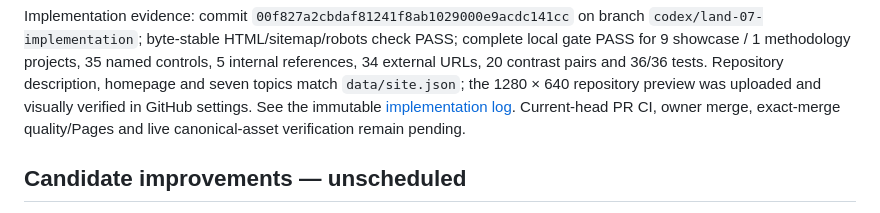
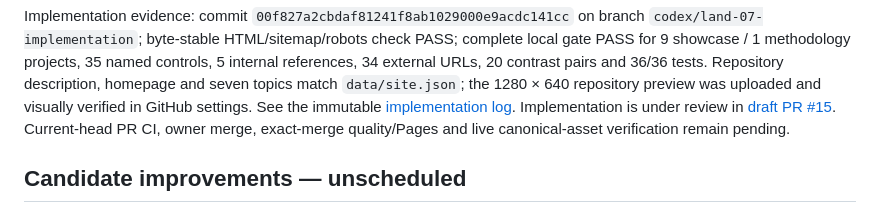
Before and after one commit to GBrooks1970/portfolio, a Markdown page: docs/backlog.md, the part around the change. GitHub-like rendering.

Commit message:
Link LAND-07 review evidence

```diff
--- a/docs/backlog.md
+++ b/docs/backlog.md
@@ -395,7 +395,8 @@ for 9 showcase / 1 methodology projects, 35 named controls, 5 internal reference
 20 contrast pairs and 36/36 tests. Repository description, homepage and seven topics match
 `data/site.json`; the 1280 × 640 repository preview was uploaded and visually verified in GitHub
 settings. See the immutable
-[implementation log](implementation-logs/2026-08-02_land-07-discoverability.md). Current-head PR CI,
+[implementation log](implementation-logs/2026-08-02_land-07-discoverability.md). Implementation is
+under review in [draft PR #15](https://github.com/GBrooks1970/portfolio/pull/15). Current-head PR CI,
 owner merge, exact-merge quality/Pages and live canonical-asset verification remain pending.
 
 ## Candidate improvements — unscheduled
```
Also changed, not shown: docs/implementation-logs/2026-08-02_land-07-discoverability.md (+2 -2 lines).
